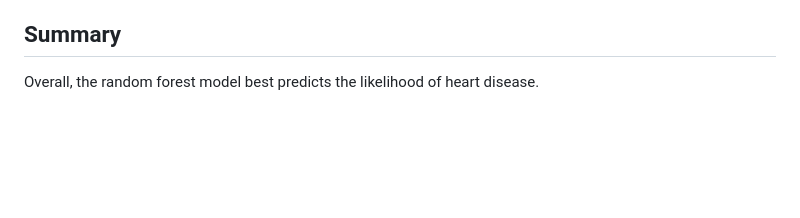
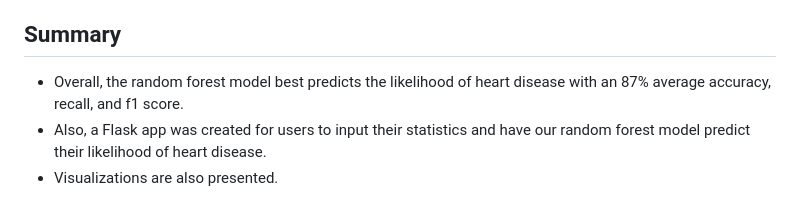
Before and after one commit to ricardodelosrios/project_4, a Markdown page: README.md, the part around the change. GitHub-like rendering; blank space fills up the shorter version.

```diff
--- a/README.md
+++ b/README.md
@@ -62,4 +62,6 @@
 
 
 ## Summary
-Overall, the random forest model best predicts the likelihood of heart disease.
+  * Overall, the random forest model best predicts the likelihood of heart disease with an 87% average accuracy, recall, and f1 score.
+  * Also, a Flask app was created for users to input their statistics and have our random forest model predict their likelihood of heart disease.
+  * Visualizations are also presented.
```
